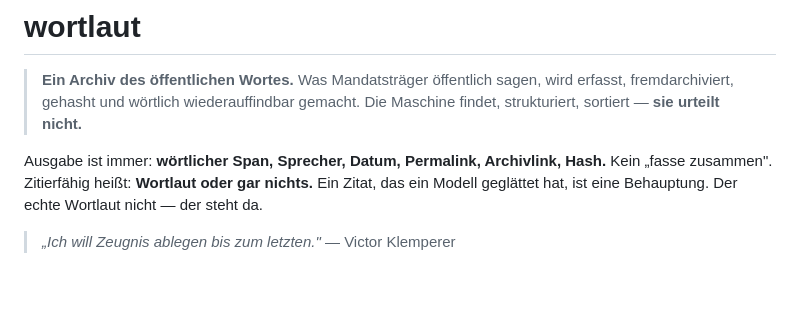
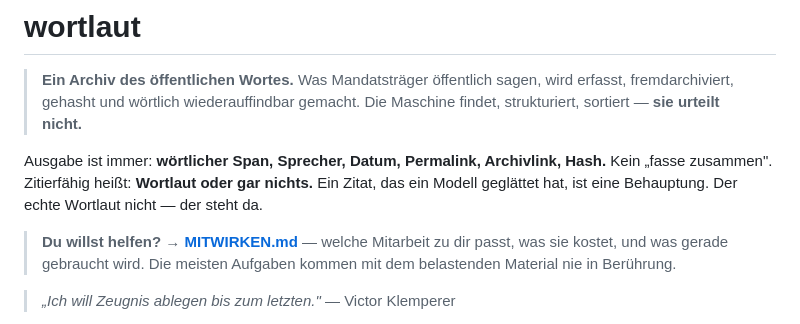
Before and after one commit to MKRWW/wortlaut, a Markdown page: README.md, the part around the change. Rendered like a GitHub page; blank space fills up the shorter version.

```diff
--- a/README.md
+++ b/README.md
@@ -8,6 +8,10 @@ Ausgabe ist immer: **wörtlicher Span, Sprecher, Datum, Permalink, Archivlink, H
 Kein „fasse zusammen". Zitierfähig heißt: **Wortlaut oder gar nichts.** Ein Zitat,
 das ein Modell geglättet hat, ist eine Behauptung. Der echte Wortlaut nicht — der
 steht da.
+
+> **Du willst helfen?** → **[MITWIRKEN.md](MITWIRKEN.md)** — welche Mitarbeit zu dir
+> passt, was sie kostet, und was gerade gebraucht wird. Die meisten Aufgaben kommen mit
+> dem belastenden Material nie in Berührung.
 
 > *„Ich will Zeugnis ablegen bis zum letzten."* — Victor Klemperer
 
```
Also changed, not shown: MITWIRKEN.md (added, +121 -0 lines).
